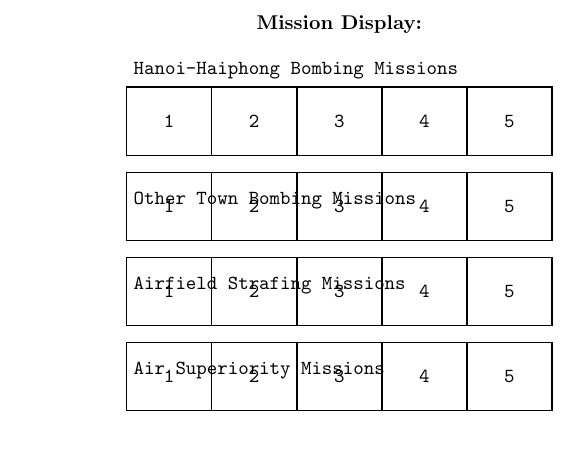
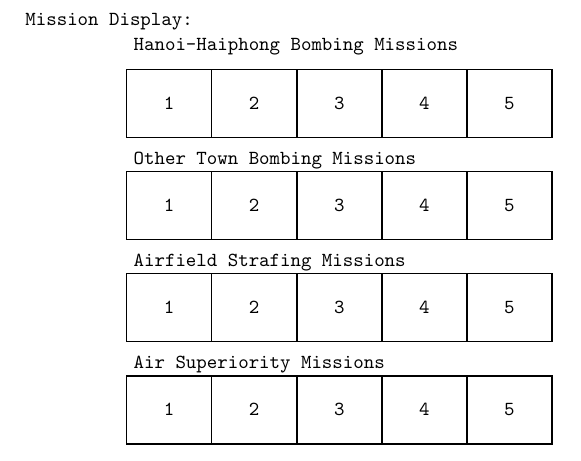
Before and after one commit to mtngrown/sgp-linebacker-2, a LaTeX document (rules/mission-display.tex): part of the page, cut so that both start at the same text. Compiled offline with pdfLaTeX.

Commit message:
bombing mission display continued

```diff
--- a/rules/mission-display.tex
+++ b/rules/mission-display.tex
@@ -17,13 +16,13 @@
 
 
     % Categories
-    \node[anchor=west] at (0.0, 0.3) {\ttfamily \textbf{Hanoi-Haiphong Bombing Missions}};
-    \node[anchor=west] at (0.0, -2) {\ttfamily \textbf{Other Town Bombing Missions}};
-    \node[anchor=west] at (0.0, -3.5) {\ttfamily \textbf{Airfield Strafing Missions}};
-    \node[anchor=west] at (0.0, -5) {\ttfamily \textbf{Air Superiority Missions}};
+    \node[anchor=west] at (0.0, 0.4) {\ttfamily \textbf{Hanoi-Haiphong Bombing Missions}};
+    \node[anchor=west] at (0.0, -1.6) {\ttfamily \textbf{Other Town Bombing Missions}};
+    \node[anchor=west] at (0.0, -3.4) {\ttfamily \textbf{Airfield Strafing Missions}};
+    \node[anchor=west] at (0.0, -5.2) {\ttfamily \textbf{Air Superiority Missions}};
 
     % Draw the boxes for each category
-    \foreach \y in {0, -1.5, -3, -4.5} {
+    \foreach \y in {0, -1.8, -3.6, -5.4} {
         \foreach \x in {0,1,2,3,4} {
             \draw[thick] (\x*\boxwidth, \y) rectangle (\x*\boxwidth + \boxwidth, \y-\boxheight);
             \node at (\x*\boxwidth + 0.75, \y-0.6) {\ttfamily \textbf{\the\numexpr\x+1}};
```
Also changed, not shown: rules/mission-display.tex (5 more changed lines).
